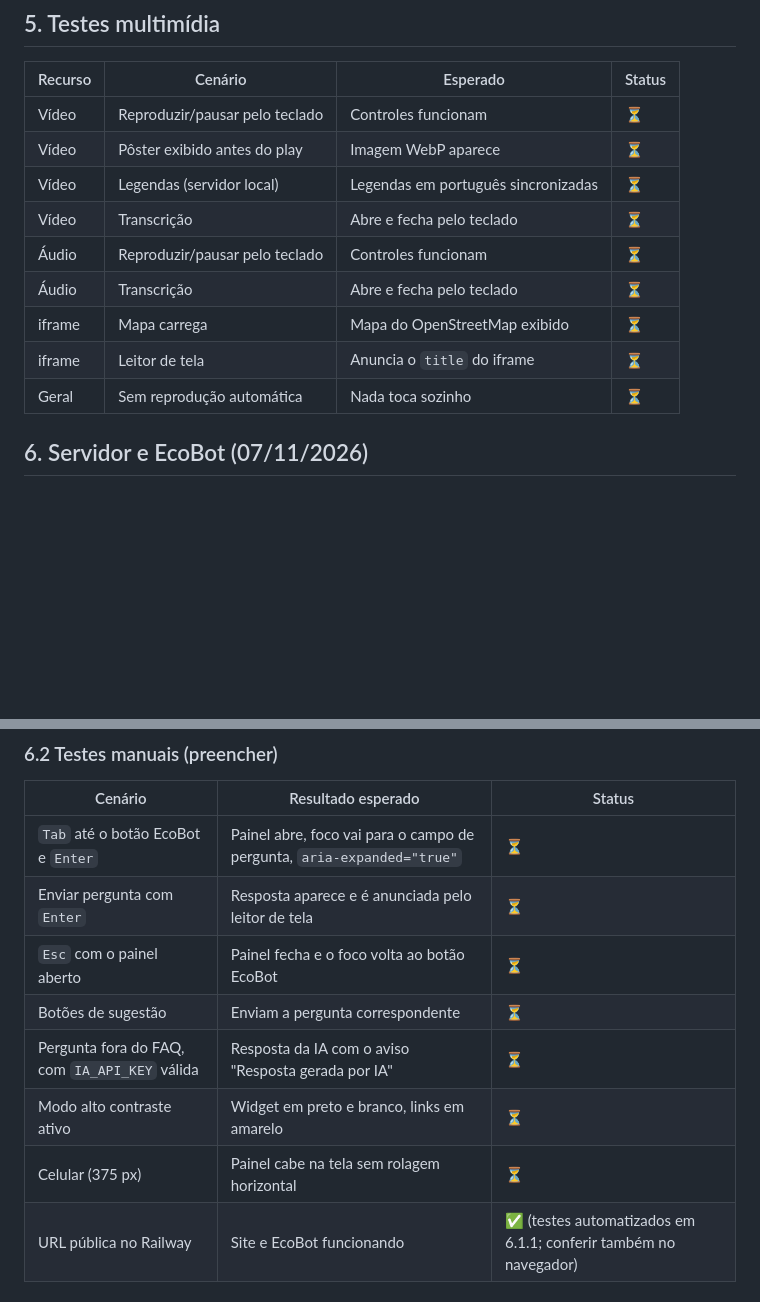
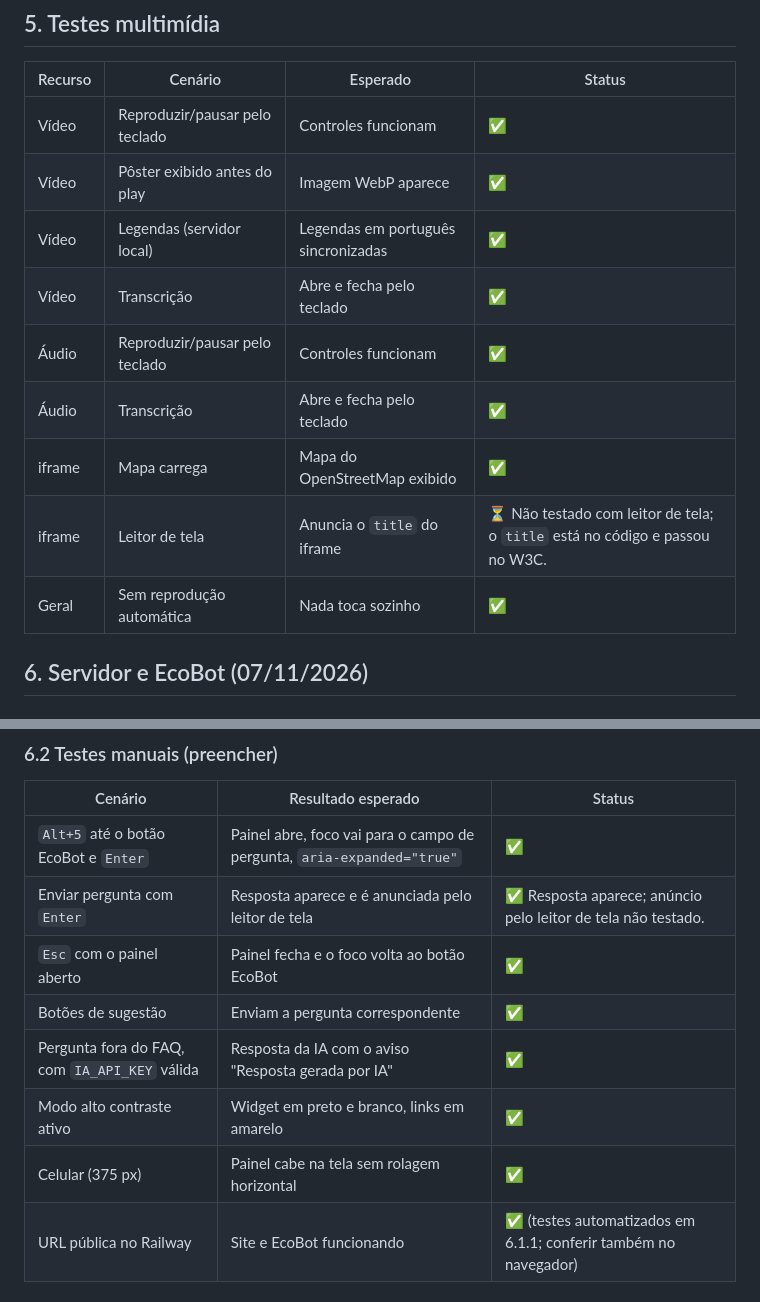
Before and after one commit to KhevynEtec/U-UNICID-CC-FRONTEND-2260022-N7-2-2026-NT-ECOVERDE, a Markdown page: docs/evidencias-testes.md, 2 parts joined by grey strips. GitHub-like rendering; blank space fills up the shorter version.

```diff
--- a/docs/evidencias-testes.md
+++ b/docs/evidencias-testes.md
@@ -120,15 +120,15 @@ Validar em https://validator.w3.org/ (página por upload ou URL).
 
 | Recurso | Cenário | Esperado | Status |
 |---|---|---|---|
-| Vídeo | Reproduzir/pausar pelo teclado | Controles funcionam | ⏳ |
-| Vídeo | Pôster exibido antes do play | Imagem WebP aparece | ⏳ |
-| Vídeo | Legendas (servidor local) | Legendas em português sincronizadas | ⏳ |
-| Vídeo | Transcrição | Abre e fecha pelo teclado | ⏳ |
-| Áudio | Reproduzir/pausar pelo teclado | Controles funcionam | ⏳ |
-| Áudio | Transcrição | Abre e fecha pelo teclado | ⏳ |
-| iframe | Mapa carrega | Mapa do OpenStreetMap exibido | ⏳ |
-| iframe | Leitor de tela | Anuncia o `title` do iframe | ⏳ |
-| Geral | Sem reprodução automática | Nada toca sozinho | ⏳ |
+| Vídeo | Reproduzir/pausar pelo teclado | Controles funcionam | ✅ |
+| Vídeo | Pôster exibido antes do play | Imagem WebP aparece | ✅ |
+| Vídeo | Legendas (servidor local) | Legendas em português sincronizadas | ✅ |
+| Vídeo | Transcrição | Abre e fecha pelo teclado | ✅ |
+| Áudio | Reproduzir/pausar pelo teclado | Controles funcionam | ✅ |
+| Áudio | Transcrição | Abre e fecha pelo teclado | ✅ |
+| iframe | Mapa carrega | Mapa do OpenStreetMap exibido | ✅ |
+| iframe | Leitor de tela | Anuncia o `title` do iframe | ⏳ Não testado com leitor de tela; o `title` está no código e passou no W3C. |
+| Geral | Sem reprodução automática | Nada toca sozinho | ✅ |
 
 ## 6. Servidor e EcoBot (07/11/2026)
 
@@ -163,13 +163,13 @@ URL: https://u-unicid-cc-frontend-2260022-n7-2-2026-nt-ecover-production.up.rail
 
 | Cenário | Resultado esperado | Status |
 |---|---|---|
-| `Tab` até o botão EcoBot e `Enter` | Painel abre, foco vai para o campo de pergunta, `aria-expanded="true"` | ⏳ |
-| Enviar pergunta com `Enter` | Resposta aparece e é anunciada pelo leitor de tela | ⏳ |
-| `Esc` com o painel aberto | Painel fecha e o foco volta ao botão EcoBot | ⏳ |
-| Botões de sugestão | Enviam a pergunta correspondente | ⏳ |
-| Pergunta fora do FAQ, com `IA_API_KEY` válida | Resposta da IA com o aviso "Resposta gerada por IA" | ⏳ |
-| Modo alto contraste ativo | Widget em preto e branco, links em amarelo | ⏳ |
-| Celular (375 px) | Painel cabe na tela sem rolagem horizontal | ⏳ |
+| `Alt+5` até o botão EcoBot e `Enter` | Painel abre, foco vai para o campo de pergunta, `aria-expanded="true"` | ✅ |
+| Enviar pergunta com `Enter` | Resposta aparece e é anunciada pelo leitor de tela | ✅ Resposta aparece; anúncio pelo leitor de tela não testado. |
+| `Esc` com o painel aberto | Painel fecha e o foco volta ao botão EcoBot | ✅ |
+| Botões de sugestão | Enviam a pergunta correspondente | ✅ |
+| Pergunta fora do FAQ, com `IA_API_KEY` válida | Resposta da IA com o aviso "Resposta gerada por IA" | ✅ |
+| Modo alto contraste ativo | Widget em preto e branco, links em amarelo | ✅ |
+| Celular (375 px) | Painel cabe na tela sem rolagem horizontal | ✅ |
 | URL pública no Railway | Site e EcoBot funcionando | ✅ (testes automatizados em 6.1.1; conferir também no navegador) |
 
 ## 7. Evidências da Aula 06
```
Also changed, not shown: other parts of docs/evidencias-testes.md (+49 -49 lines).
